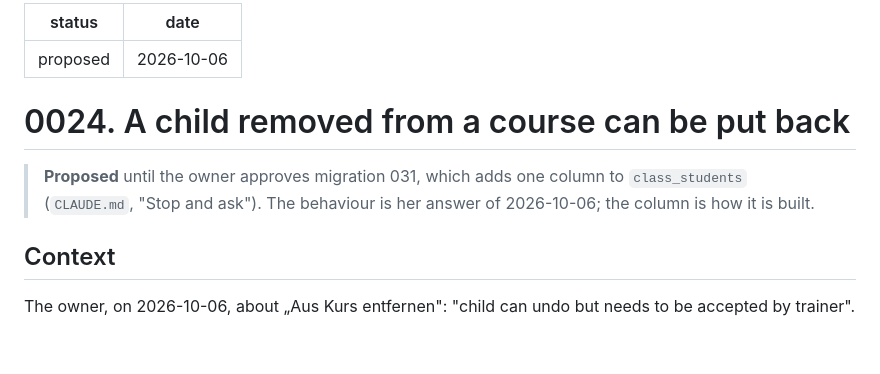
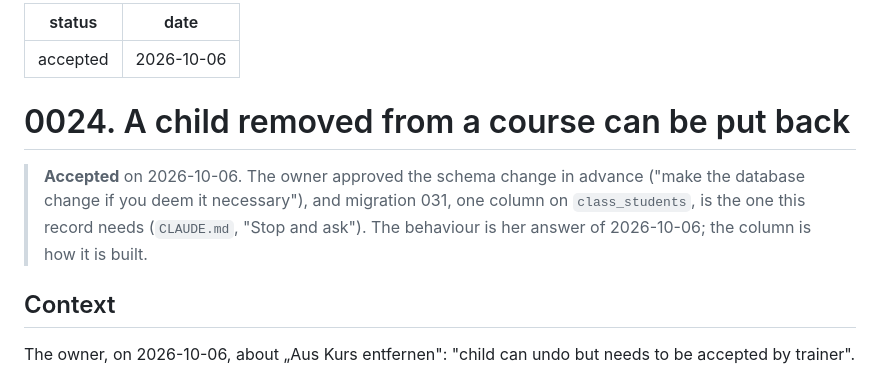
Before and after one commit to mangoman16/crmb, a Markdown page: docs/decisions/0024-a-child-removed-from-a-course-can-be-put-back.md, the part around the change. Drawn GitHub-style; blank space fills up the shorter version.

```diff
--- a/docs/decisions/0024-a-child-removed-from-a-course-can-be-put-back.md
+++ b/docs/decisions/0024-a-child-removed-from-a-course-can-be-put-back.md
@@ -1,13 +1,14 @@
 ---
-status: proposed
+status: accepted
 date: 2026-10-06
 ---
 
 # 0024. A child removed from a course can be put back
 
-> **Proposed** until the owner approves migration 031, which adds one column to `class_students`
-> (`CLAUDE.md`, "Stop and ask"). The behaviour is her answer of 2026-10-06; the column is how it is
-> built.
+> **Accepted** on 2026-10-06. The owner approved the schema change in advance ("make the database
+> change if you deem it necessary"), and migration 031, one column on `class_students`, is the one this
+> record needs (`CLAUDE.md`, "Stop and ask"). The behaviour is her answer of 2026-10-06; the column is
+> how it is built.
 
 ## Context
 
```
Also changed, not shown: docs/decisions/0023-every-student-has-a-login-a-wizard-adds-one-and-one-time-sign-in-links.md (+13 -8 lines).
